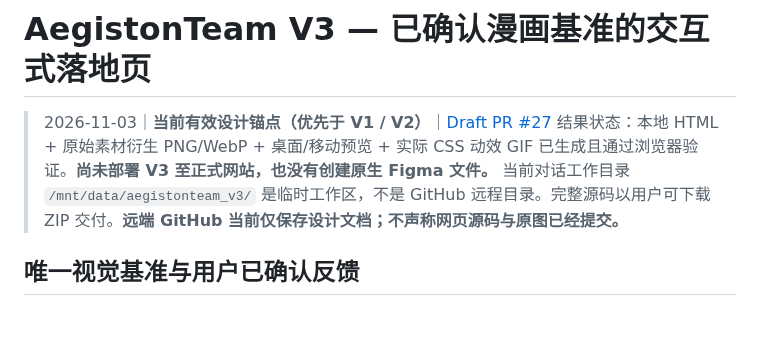
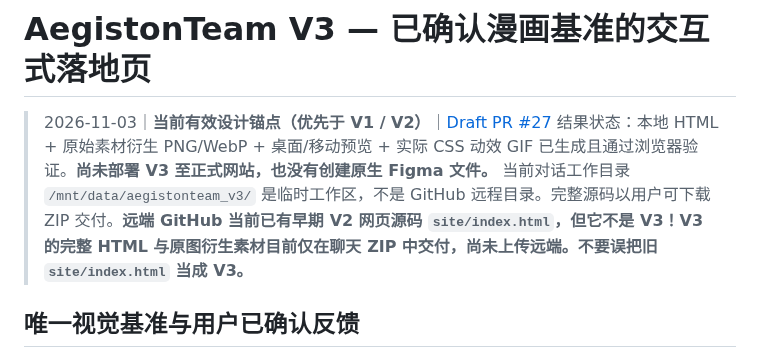
Before and after one commit to jinngimk-lang/wendnag, a Markdown page: 10-aegistonteam/landing-cinematic/V3-INTERACTIVE-MOTION-2026-11-03.md, the part around the change. Drawn GitHub-style; blank space fills up the shorter version.

Commit message:
docs: distinguish legacy V2 source from current V3 ZIP

```diff
--- a/10-aegistonteam/landing-cinematic/V3-INTERACTIVE-MOTION-2026-11-03.md
+++ b/10-aegistonteam/landing-cinematic/V3-INTERACTIVE-MOTION-2026-11-03.md
@@ -2,7 +2,7 @@
 
 > 2026-11-03｜**当前有效设计锚点（优先于 V1 / V2）**｜[Draft PR #27](https://github.com/jinngimk-lang/wendnag/pull/27)
 > 结果状态：本地 HTML + 原始素材衍生 PNG/WebP + 桌面/移动预览 + 实际 CSS 动效 GIF 已生成且通过浏览器验证。**尚未部署 V3 至正式网站，也没有创建原生 Figma 文件。**
-> 当前对话工作目录 `/mnt/data/aegistonteam_v3/` 是临时工作区，不是 GitHub 远程目录。完整源码以用户可下载 ZIP 交付。**远端 GitHub 当前仅保存设计文档；不声称网页源码与原图已经提交。**
+> 当前对话工作目录 `/mnt/data/aegistonteam_v3/` 是临时工作区，不是 GitHub 远程目录。完整源码以用户可下载 ZIP 交付。**远端 GitHub 当前已有早期 V2 网页源码 `site/index.html`，但它不是 V3！V3 的完整 HTML 与原图衍生素材目前仅在聊天 ZIP 中交付，尚未上传远端。不要误把旧 `site/index.html` 当成 V3。**
 
 ## 唯一视觉基准与用户已确认反馈
 用户明确表示**找回的图片就是想延续的方向**：`/mnt/data/aegistonteam协作落地页.png`，910×1729，暖纸白背景、橙色主角/乳白与灰色伙伴、粗黑手绘轮廓、轻量橙色动态线、自然中文排版、真实工作台截图。此图是原始视觉锚，不再以 V1 深色游戏门户，也不以 V2 的另一套白底排版作为主基准。
```
